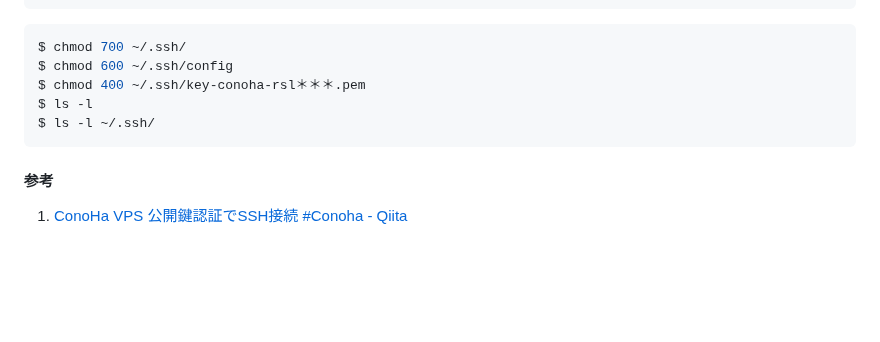
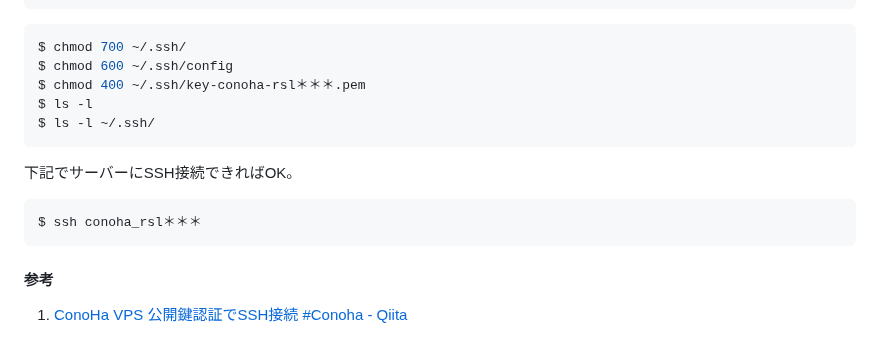
Before and after one commit to recsyslab/tutorials, a Markdown page: django/server.md, the part around the change. GitHub-like rendering; blank space fills up the shorter version.

````diff
--- a/django/server.md
+++ b/django/server.md
@@ -193,5 +193,10 @@ $ ls -l
 $ ls -l ~/.ssh/
 ```
 
+下記でサーバーにSSH接続できればOK。
+```bash
+$ ssh conoha_rsl＊＊＊
+```
+
 #### 参考
 1. [ConoHa VPS 公開鍵認証でSSH接続 #Conoha - Qiita](https://qiita.com/kaoru0404/items/9c5ff6d45462e9d06133)
````
